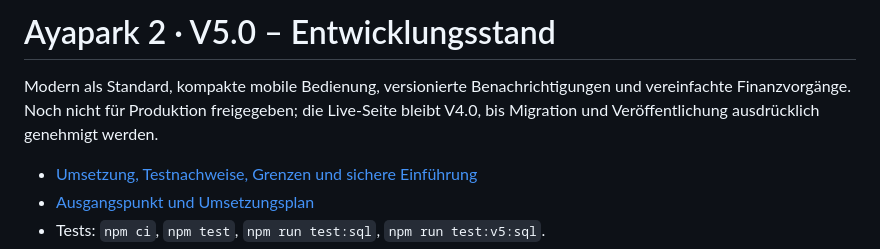
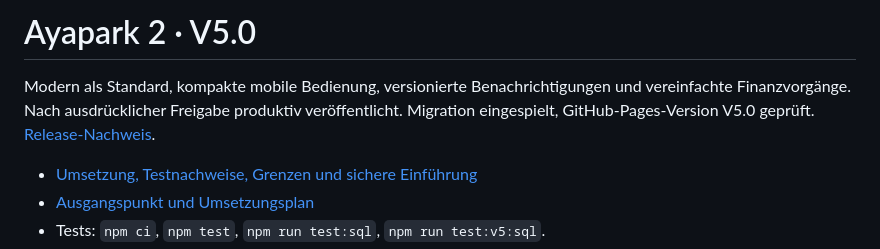
Before and after one commit to kemcap/ayapark2, a Markdown page: README.md, the part around the change. Drawn GitHub-style.

Commit message:
Document production V5 release, verified recovery copy and live checks

```diff
--- a/README.md
+++ b/README.md
@@ -1,6 +1,6 @@
-# Ayapark 2 · V5.0 – Entwicklungsstand
+# Ayapark 2 · V5.0
 
-Modern als Standard, kompakte mobile Bedienung, versionierte Benachrichtigungen und vereinfachte Finanzvorgänge. Noch nicht für Produktion freigegeben; die Live-Seite bleibt V4.0, bis Migration und Veröffentlichung ausdrücklich genehmigt werden.
+Modern als Standard, kompakte mobile Bedienung, versionierte Benachrichtigungen und vereinfachte Finanzvorgänge. Nach ausdrücklicher Freigabe produktiv veröffentlicht. Migration eingespielt, GitHub-Pages-Version V5.0 geprüft. [Release-Nachweis](RELEASE-V5.md).
 
 - [Umsetzung, Testnachweise, Grenzen und sichere Einführung](V5-REVIEW.md)
 - [Ausgangspunkt und Umsetzungsplan](IMPLEMENTATION-V5.md)
```
Also changed, not shown: RELEASE-V5.md (added, +25 -0 lines), V5-REVIEW.md (+2 -0 lines).
